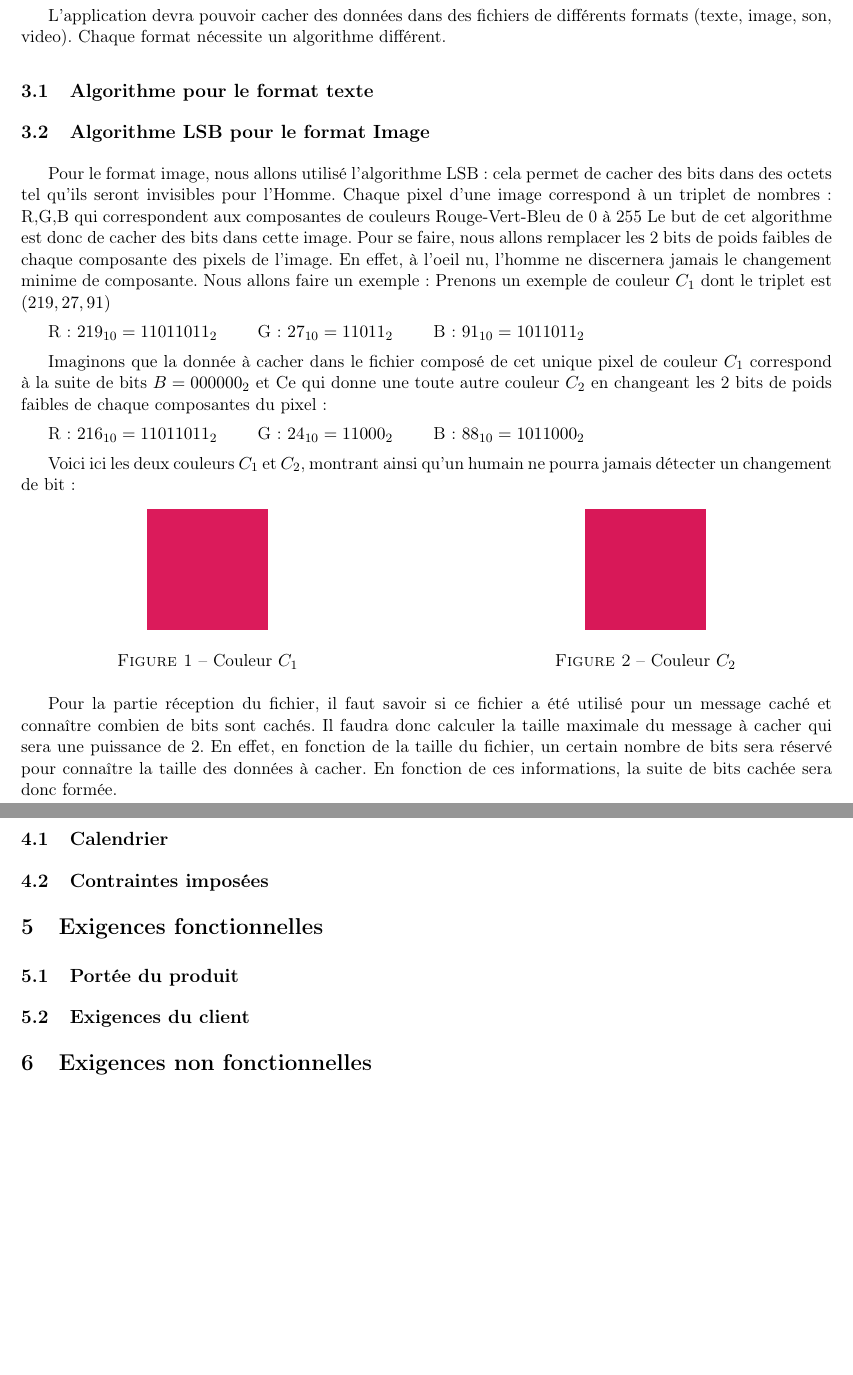
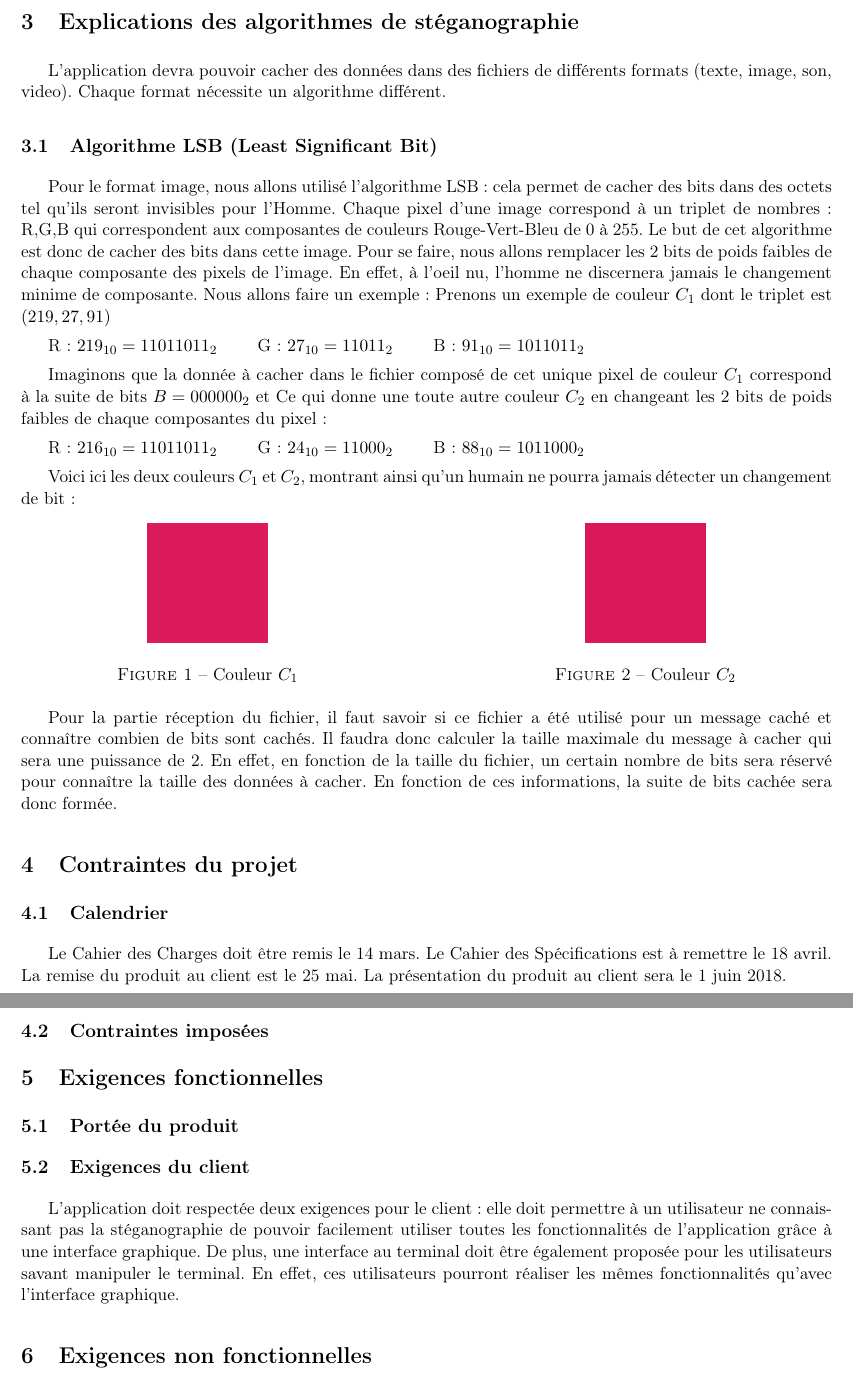
Before and after one commit to Heisenberk/StegX, a LaTeX document (doc/2.cahierDesCharges/cahierDesCharges.tex): two parts of pages 3 and 4 of 4, joined at a grey line, cut at the place of the change, the shorter picture padded with empty space. Compiled offline with pdfLaTeX.

Commit message:
Description exigences du client repondant au sujet projet

```diff
--- a/doc/2.cahierDesCharges/cahierDesCharges.tex
+++ b/doc/2.cahierDesCharges/cahierDesCharges.tex
@@ -75,12 +75,10 @@ En effet, nous voulions tous réaliser un projet en rapport à la cryptographie
 L'application devra pouvoir cacher des données dans des fichiers de différents formats (texte, image, son, video).
 Chaque format nécessite un algorithme différent.
 
-\subsection{Algorithme pour le format texte}
-
-\subsection{Algorithme LSB pour le format Image}
+\subsection{Algorithme LSB (Least Significant Bit)}
 
 Pour le format image, nous allons utilisé l'algorithme LSB : cela permet de cacher des bits dans des octets tel qu'ils seront invisibles pour l'Homme.
-Chaque pixel d'une image correspond à un triplet de nombres : R,G,B qui correspondent aux composantes de couleurs Rouge-Vert-Bleu de 0 à 255
+Chaque pixel d'une image correspond à un triplet de nombres : R,G,B qui correspondent aux composantes de couleurs Rouge-Vert-Bleu de 0 à 255.
 Le but de cet algorithme est donc de cacher des bits dans cette image. Pour se faire, nous allons remplacer les 2 bits de poids faibles de chaque composante des pixels de l'image.
 En effet, à l'oeil nu, l'homme ne discernera jamais le changement minime de composante.
 Nous allons faire un exemple :
@@ -114,12 +112,18 @@ des données à cacher.
 En fonction de ces informations, la suite de bits cachée sera donc formée.
 
 \section{Contraintes du projet}
+
 \subsection{Calendrier}
+Le Cahier des Charges doit être remis le 14 mars. Le Cahier des Spécifications est à remettre le 18 avril. La remise du produit au client est le 25 mai.
+La présentation du produit au client sera le 1 juin 2018.
+
 \subsection{Contraintes imposées}
 
 \section{Exigences fonctionnelles}
 \subsection{Portée du produit}
 \subsection{Exigences du client}
+L'application doit respectée deux exigences pour le client : elle doit permettre à un utilisateur ne connaissant pas la stéganographie de pouvoir facilement utiliser toutes les fonctionnalités de
+l'application grâce à une interface graphique. De plus, une interface au terminal doit être également proposée pour les utilisateurs savant manipuler le terminal. En effet, ces utilisateurs pourront réaliser les mêmes fonctionnalités qu'avec l'interface graphique.
 
 \section{Exigences non fonctionnelles}
 \subsection{Apparence et Perception : Ergonomie}
```
Also changed, not shown: doc/2.cahierDesCharges/cahierDesCharges.pdf, doc/2.cahierDesCharges/cahierDesCharges.tex (2 more changed lines).
